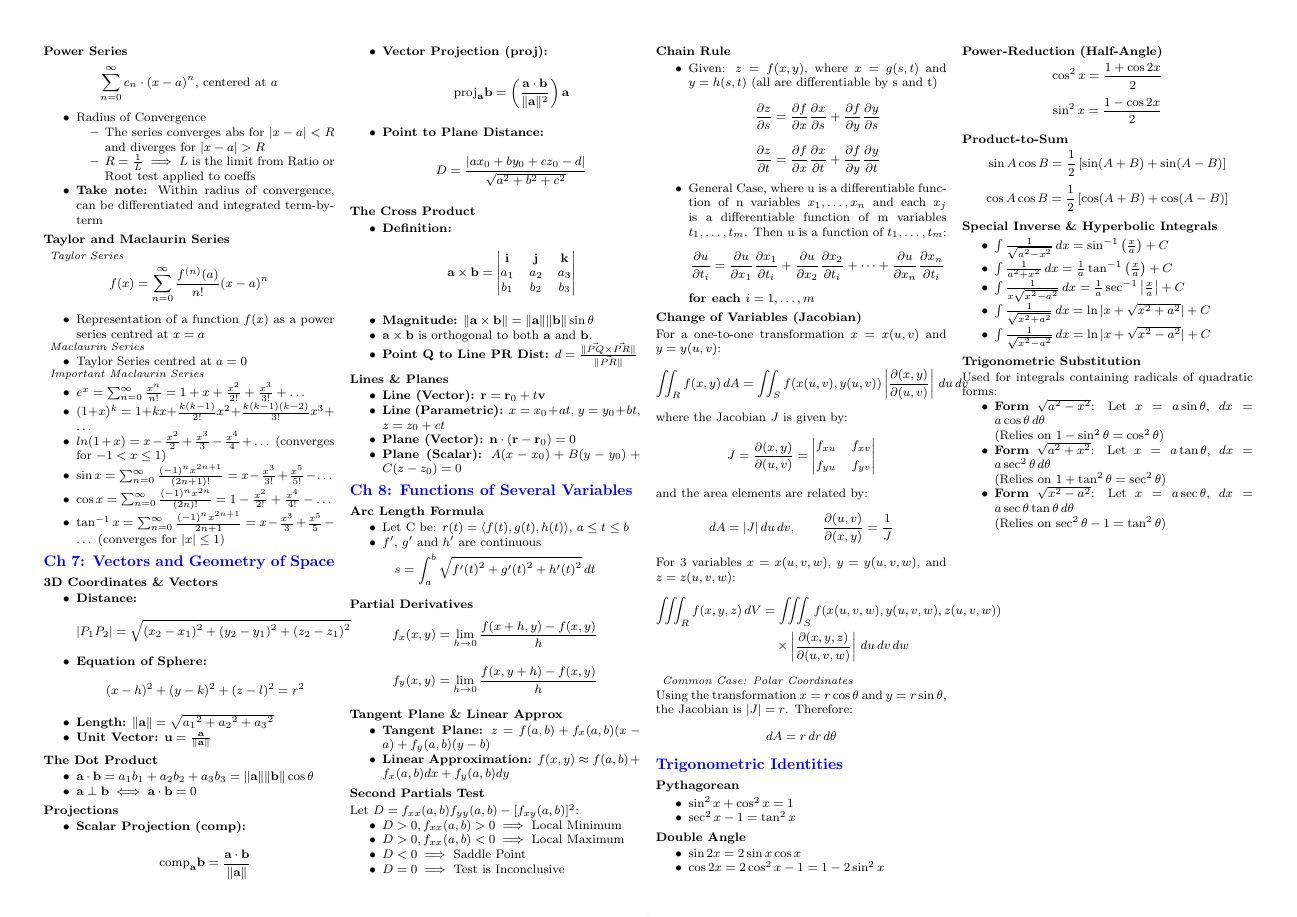
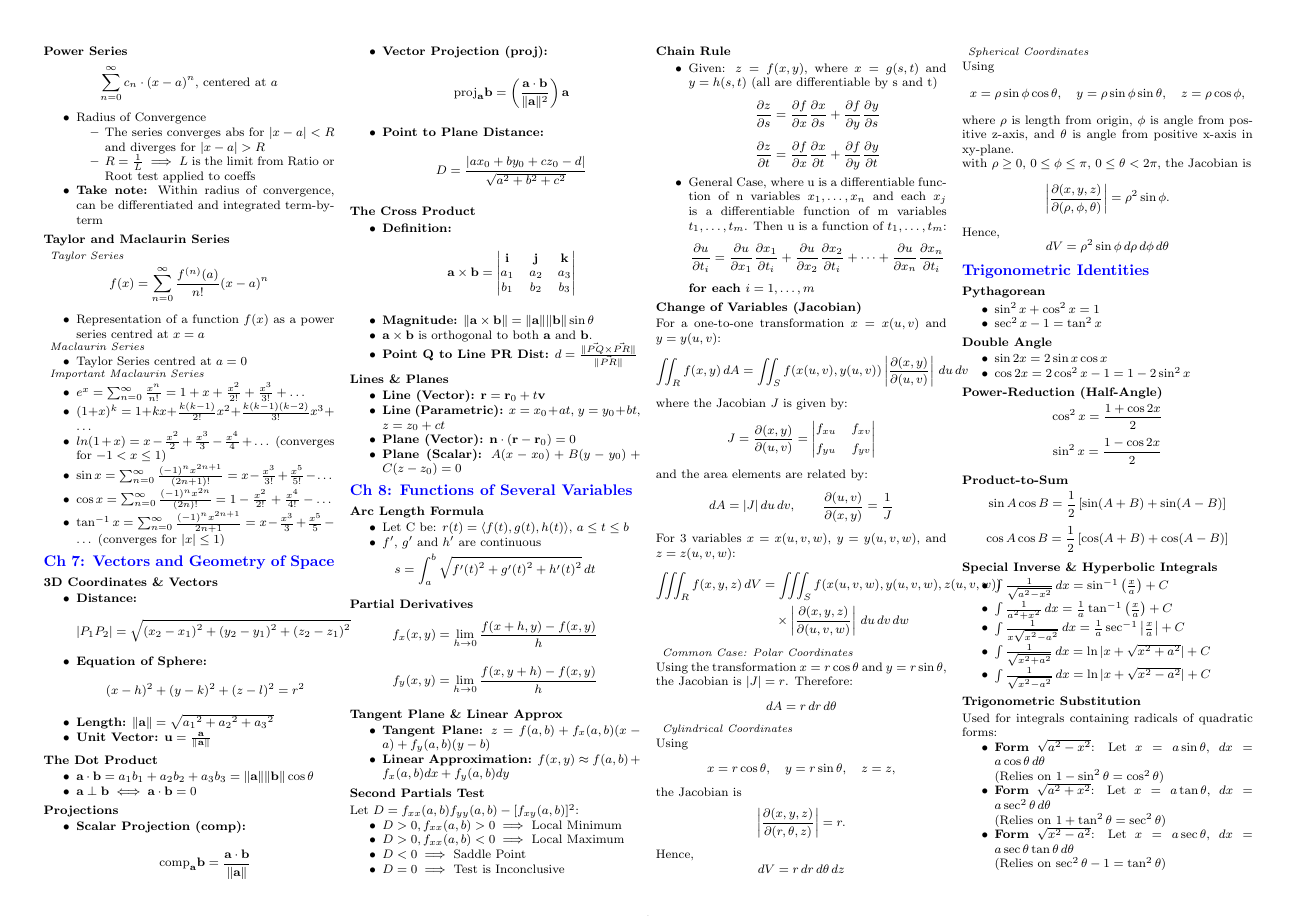
Before and after one commit to Sakthi-dev-tech/NUS-Cheatsheets, a LaTeX document (MA1521/main.tex): page 2 of 2. Compiled offline with pdfLaTeX.

Commit message:
Added spherical and cylindrical coords

```diff
--- a/MA1521/main.tex
+++ b/MA1521/main.tex
@@ -418,6 +418,39 @@ Using the transformation $x = r\cos\theta$ and $y = r\sin\theta$, the Jacobian i
 \[
     dA = r \, dr \, d\theta
 \]
+
+\subsubsection*{Cylindrical Coordinates}
+Using
+\[
+    x = r\cos\theta,\quad y = r\sin\theta,\quad z = z,
+\]
+the Jacobian is
+\[
+    \left|\frac{\partial(x,y,z)}{\partial(r,\theta,z)}\right| = r.
+\]
+Hence,
+\[
+    dV = r\,dr\,d\theta\,dz
+\]
+
+\subsubsection*{Spherical Coordinates}
+Using
+\[
+    x = \rho\sin\phi\cos\theta,\quad
+    y = \rho\sin\phi\sin\theta,\quad
+    z = \rho\cos\phi,
+\]
+
+where $\rho$ is length from origin, $\phi$ is angle from positive z-axis, and $\theta$ is angle from positive x-axis in xy-plane.
+\\
+with $\rho\ge 0$, $0\le \phi\le \pi$, $0\le \theta < 2\pi$, the Jacobian is
+\[
+    \left|\frac{\partial(x,y,z)}{\partial(\rho,\phi,\theta)}\right| = \rho^2\sin\phi.
+\]
+Hence,
+\[
+    dV = \rho^2\sin\phi\,d\rho\,d\phi\,d\theta
+\]
 \section*{Trigonometric Identities}
 \subsection*{Pythagorean}
 \begin{itemize}
```
Also changed, not shown: MA1521/main.pdf.
